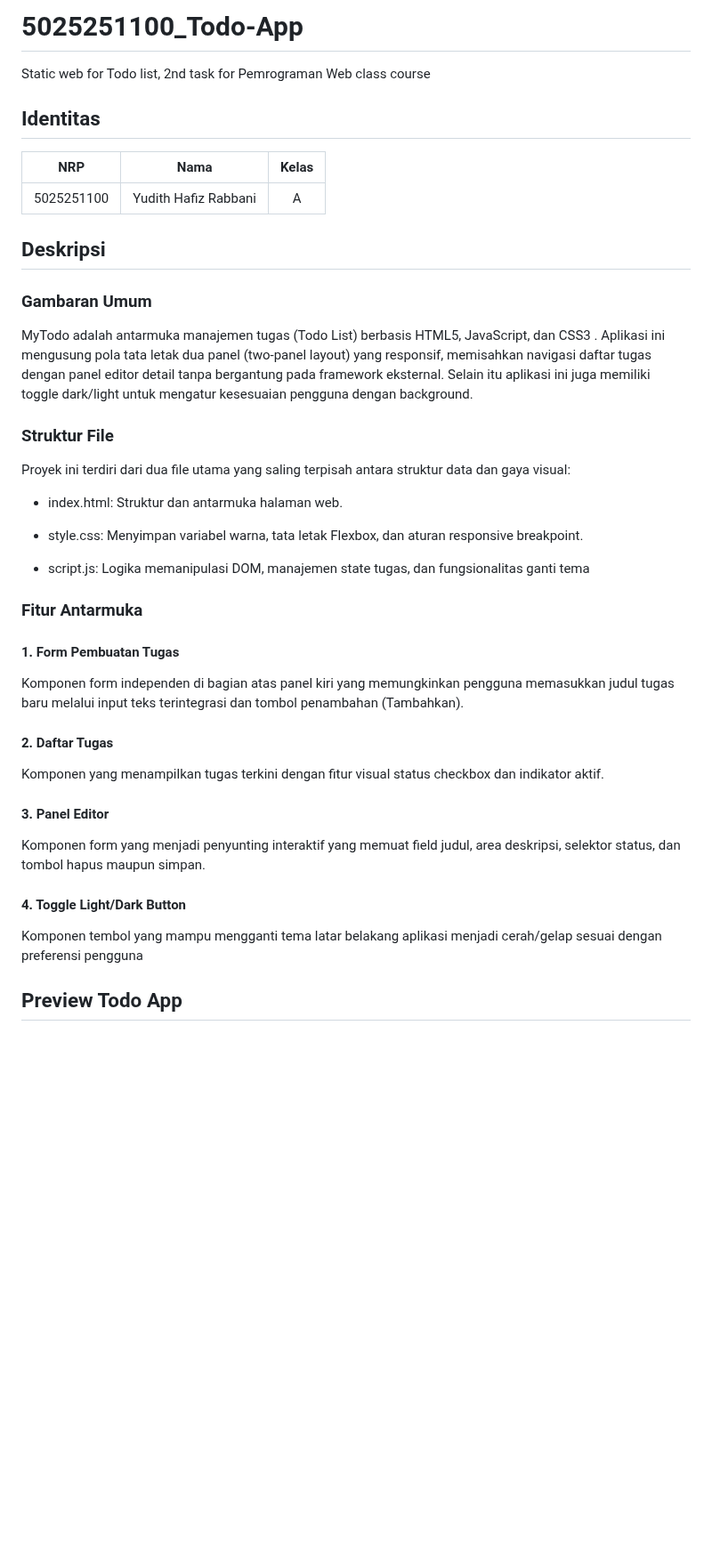
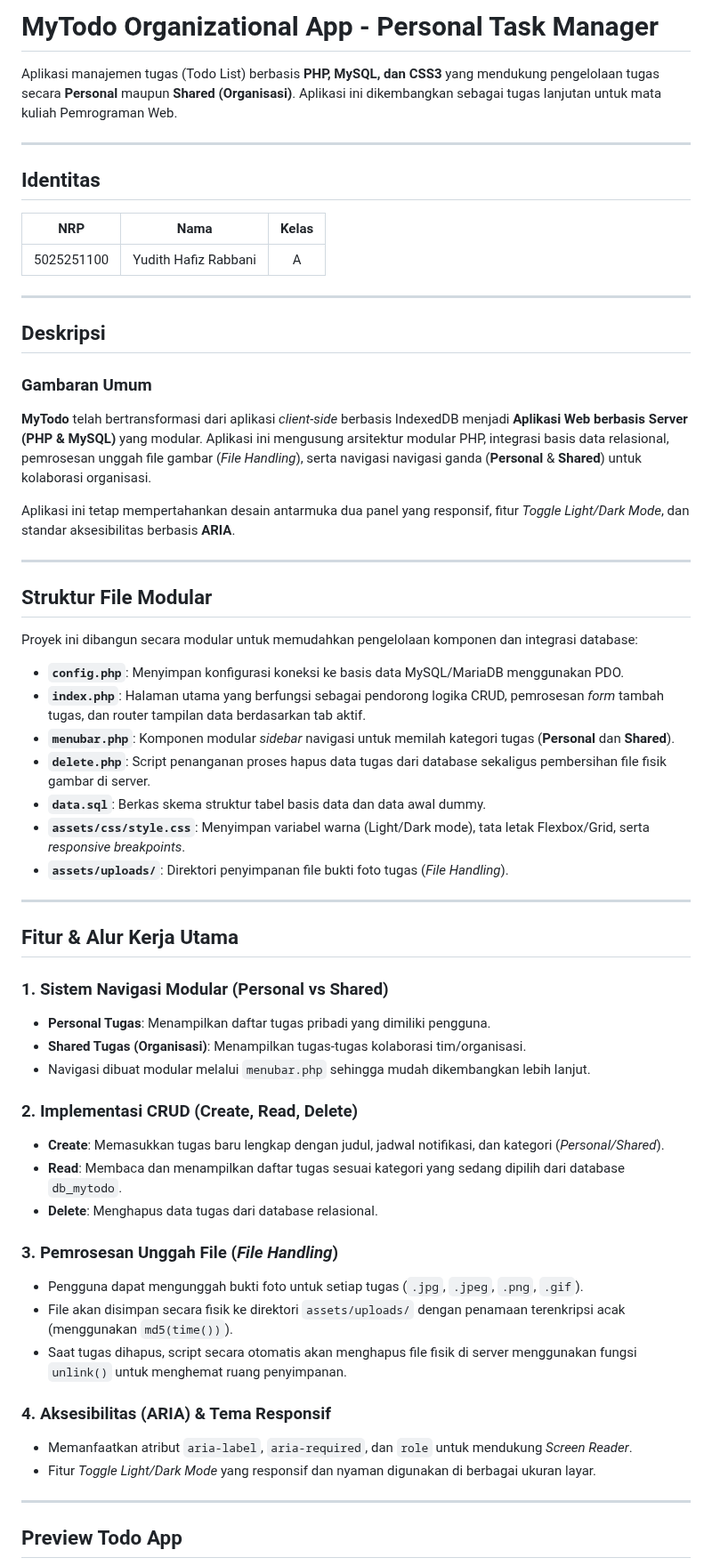
Before and after one commit to IF-Pemrograman-Web-A/5025251100_Todo-App, a Markdown page: README.md, the part around one of its changes. Shown at 89% size. Drawn GitHub-style; blank space fills up the shorter version.

Commit message:
feat : update README
update readme dan fix beberapa typo

```diff
--- a/README.md
+++ b/README.md
@@ -1,5 +1,8 @@
-# 5025251100_Todo-App
-Static web for Todo list, 2nd task for Pemrograman Web class course
+# MyTodo Organizational App - Personal Task Manager
+
+Aplikasi manajemen tugas (Todo List) berbasis **PHP, MySQL, dan CSS3** yang mendukung pengelolaan tugas secara **Personal** maupun **Shared (Organisasi)**. Aplikasi ini dikembangkan sebagai tugas lanjutan untuk mata kuliah Pemrograman Web.
+
+---
 
 ## Identitas
 
@@ -7,35 +10,53 @@ Static web for Todo list, 2nd task for Pemrograman Web class course
 | :--------: | :-------------------: | :---------: |
 | 5025251100 | Yudith Hafiz Rabbani  |      A      |
 
+---
+
 ## Deskripsi
 
 ### Gambaran Umum
+**MyTodo** telah bertransformasi dari aplikasi *client-side* berbasis IndexedDB menjadi **Aplikasi Web berbasis Server (PHP & MySQL)** yang modular. Aplikasi ini mengusung arsitektur modular PHP, integrasi basis data relasional, pemrosesan unggah file gambar (*File Handling*), serta navigasi navigasi ganda (**Personal** & **Shared**) untuk kolaborasi organisasi.
 
-MyTodo adalah antarmuka manajemen tugas (Todo List) berbasis HTML5, JavaScript,  dan CSS3 . Aplikasi ini mengusung pola tata letak dua panel (two-panel layout) yang responsif, memisahkan navigasi daftar tugas dengan panel editor detail tanpa bergantung pada framework eksternal. Selain itu aplikasi ini juga memiliki toggle dark/light untuk mengatur kesesuaian pengguna dengan background.
+Aplikasi ini tetap mempertahankan desain antarmuka dua panel yang responsif, fitur *Toggle Light/Dark Mode*, dan standar aksesibilitas berbasis **ARIA**.
 
-### Struktur File
+---
 
-Proyek ini terdiri dari dua file utama yang saling terpisah antara struktur data dan gaya visual:
+## Struktur File Modular
 
-- index.html: Struktur dan antarmuka halaman web.
+Proyek ini dibangun secara modular untuk memudahkan pengelolaan komponen dan integrasi database:
 
-- style.css: Menyimpan variabel warna, tata letak Flexbox, dan aturan responsive breakpoint.
+- **`config.php`**: Menyimpan konfigurasi koneksi ke basis data MySQL/MariaDB menggunakan PDO.
+- **`index.php`**: Halaman utama yang berfungsi sebagai pendorong logika CRUD, pemrosesan *form* tambah tugas, dan router tampilan data berdasarkan tab aktif.
+- **`menubar.php`**: Komponen modular *sidebar* navigasi untuk memilah kategori tugas (**Personal** dan **Shared**).
+- **`delete.php`**: Script penanganan proses hapus data tugas dari database sekaligus pembersihan file fisik gambar di server.
+- **`data.sql`**: Berkas skema struktur tabel basis data dan data awal dummy.
+- **`assets/css/style.css`**: Menyimpan variabel warna (Light/Dark mode), tata letak Flexbox/Grid, serta *responsive breakpoints*.
+- **`assets/uploads/`**: Direktori penyimpanan file bukti foto tugas (*File Handling*).
 
-- script.js: Logika memanipulasi DOM, manajemen state tugas, dan fungsionalitas ganti tema
+---
 
-### Fitur Antarmuka
+## Fitur & Alur Kerja Utama
 
-#### 1. Form Pembuatan Tugas
-Komponen form independen di bagian atas panel kiri yang memungkinkan pengguna memasukkan judul tugas baru melalui input teks terintegrasi dan tombol penambahan (Tambahkan).
+### 1. Sistem Navigasi Modular (Personal vs Shared)
+- **Personal Tugas**: Menampilkan daftar tugas pribadi yang dimiliki pengguna.
+- **Shared Tugas (Organisasi)**: Menampilkan tugas-tugas kolaborasi tim/organisasi.
+- Navigasi dibuat modular melalui `menubar.php` sehingga mudah dikembangkan lebih lanjut.
 
-#### 2. Daftar Tugas
-Komponen yang menampilkan tugas terkini dengan fitur visual status checkbox dan indikator aktif.
+### 2. Implementasi CRUD (Create, Read, Delete)
+- **Create**: Memasukkan tugas baru lengkap dengan judul, jadwal notifikasi, dan kategori (*Personal/Shared*).
+- **Read**: Membaca dan menampilkan daftar tugas sesuai kategori yang sedang dipilih dari database `db_mytodo`.
+- **Delete**: Menghapus data tugas dari database relasional.
 
-#### 3. Panel Editor
-Komponen form yang menjadi penyunting interaktif yang memuat field judul, area deskripsi, selektor status, dan tombol hapus maupun simpan.
+### 3. Pemrosesan Unggah File (*File Handling*)
+- Pengguna dapat mengunggah bukti foto untuk setiap tugas (`.jpg`, `.jpeg`, `.png`, `.gif`).
+- File akan disimpan secara fisik ke direktori `assets/uploads/` dengan penamaan terenkripsi acak (menggunakan `md5(time())`).
+- Saat tugas dihapus, script secara otomatis akan menghapus file fisik di server menggunakan fungsi `unlink()` untuk menghemat ruang penyimpanan.
 
-#### 4. Toggle Light/Dark Button
-Komponen tembol yang mampu mengganti tema latar belakang aplikasi menjadi cerah/gelap sesuai dengan preferensi pengguna
+### 4. Aksesibilitas (ARIA) & Tema Responsif
+- Memanfaatkan atribut `aria-label`, `aria-required`, dan `role` untuk mendukung *Screen Reader*.
+- Fitur *Toggle Light/Dark Mode* yang responsif dan nyaman digunakan di berbagai ukuran layar.
+
+---
 
 ## Preview Todo App
 ![desc](assets/desc.png)
```
Also changed, not shown: other parts of README.md (+9 -0 lines), assets/aria.png (added), assets/complete.png (added), assets/navigasi.png (added), 1 other file.
